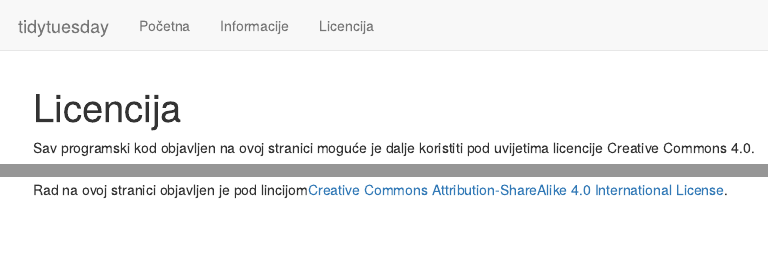
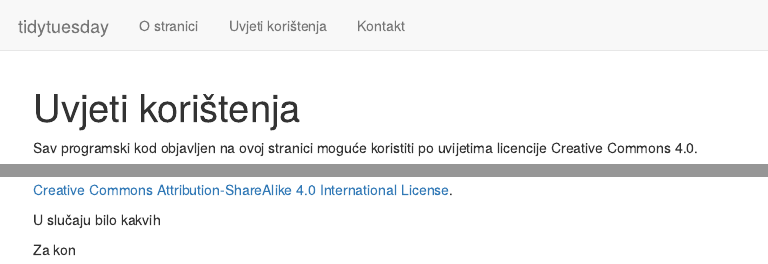
Before and after one commit to SabinaRa/tidytuesday, an R Markdown document (analysis/license.Rmd): the page in a window 1100 px wide, from its top, and a second part further down, joined at a grey line. Rendered offline with R 4.5, knitr and Pandoc, with nearby package versions; drawn as R Markdown's standard HTML page in place of the format the file asks for.

Commit message:
Index page updated

```diff
--- a/analysis/_site.yml
+++ b/analysis/_site.yml
@@ -3,12 +3,12 @@ output_dir: ../docs
 navbar:
   title: "tidytuesday"
   left:
-  - text: Početna
+  - text: O stranici
     href: index.html
-  - text: Informacije
+  - text: Uvjeti korištenja
+    href: license.html
+  - text: Kontakt
     href: about.html
-  - text: Licencija
-    href: license.html
 output:
   workflowr::wflow_html:
     toc: yes
--- a/analysis/license.Rmd
+++ b/analysis/license.Rmd
@@ -1,5 +1,5 @@
 ---
-title: "Licencija"
+title: "Uvjeti korištenja"
 output:
   workflowr::wflow_html:
     toc: false
@@ -7,7 +7,11 @@ editor_options:
   chunk_output_type: console
 ---
 
-Sav programski kod objavljen na ovoj stranici moguće je dalje koristiti pod uvijetima licencije Creative Commons 4.0.
+Sav programski kod objavljen na ovoj stranici moguće koristiti po uvijetima licencije Creative Commons 4.0.
 
 
-<a rel="license" href="http://creativecommons.org/licenses/by-sa/4.0/"><img alt="Creative Commons License" style="border-width:0" src="https://i.creativecommons.org/l/by-sa/4.0/88x31.png" /></a><br />Rad na ovoj stranici objavljen je pod lincijom<a rel="license" href="http://creativecommons.org/licenses/by-sa/4.0/">Creative Commons Attribution-ShareAlike 4.0 International License</a>.
+<a rel="license" href="http://creativecommons.org/licenses/by-sa/4.0/"><img alt="Creative Commons License" style="border-width:0" src="https://i.creativecommons.org/l/by-sa/4.0/88x31.png" /></a><br /><a rel="license" href="http://creativecommons.org/licenses/by-sa/4.0/">Creative Commons Attribution-ShareAlike 4.0 International License</a>.
+
+U slučaju bilo kakvih
+
+Za kon
```
Also changed, not shown: analysis/about.Rmd (+3 -2 lines).
